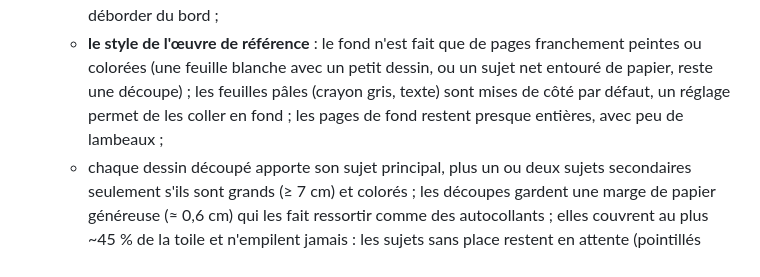
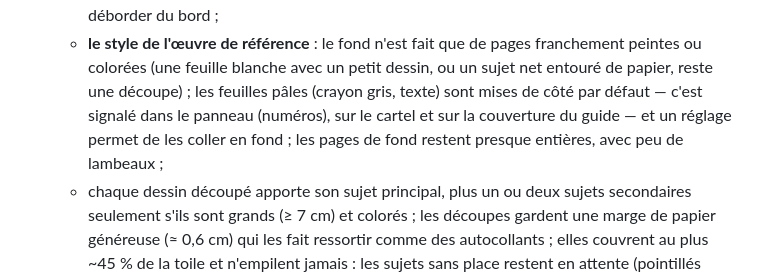
Before and after one commit to adrienterras/Claudde, a Markdown page: collage/README.md, the part around the change. Rendered like a GitHub page.

Commit message:
README: document the sunflower direction and set-aside notices
Co-Authored-By: Claude Fable 5.1 <noreply@anthropic.com>
Claude-Session: https://claude.ai/code/session_016gFESkuH8R1BfGgUe59ViC

```diff
--- a/collage/README.md
+++ b/collage/README.md
@@ -43,8 +43,9 @@ cd collage && python3 -m http.server 8000
      reste de la page déchiré en lambeaux qui bouchent les trous ; le papier peut déborder du bord ;
    - **le style de l'œuvre de référence** : le fond n'est fait que de pages franchement peintes ou
      colorées (une feuille blanche avec un petit dessin, ou un sujet net entouré de papier, reste une
-     découpe) ; les feuilles pâles (crayon gris, texte) sont mises de côté par défaut, un réglage permet
-     de les coller en fond ; les pages de fond restent presque entières, avec peu de lambeaux ;
+     découpe) ; les feuilles pâles (crayon gris, texte) sont mises de côté par défaut — c'est signalé
+     dans le panneau (numéros), sur le cartel et sur la couverture du guide — et un réglage permet de
+     les coller en fond ; les pages de fond restent presque entières, avec peu de lambeaux ;
    - chaque dessin découpé apporte son sujet principal, plus un ou deux sujets secondaires seulement
      s'ils sont grands (≥ 7 cm) et colorés ; les découpes gardent une marge de papier généreuse
      (≈ 0,6 cm) qui les fait ressortir comme des autocollants ; elles couvrent au plus ~45 % de la toile
```
